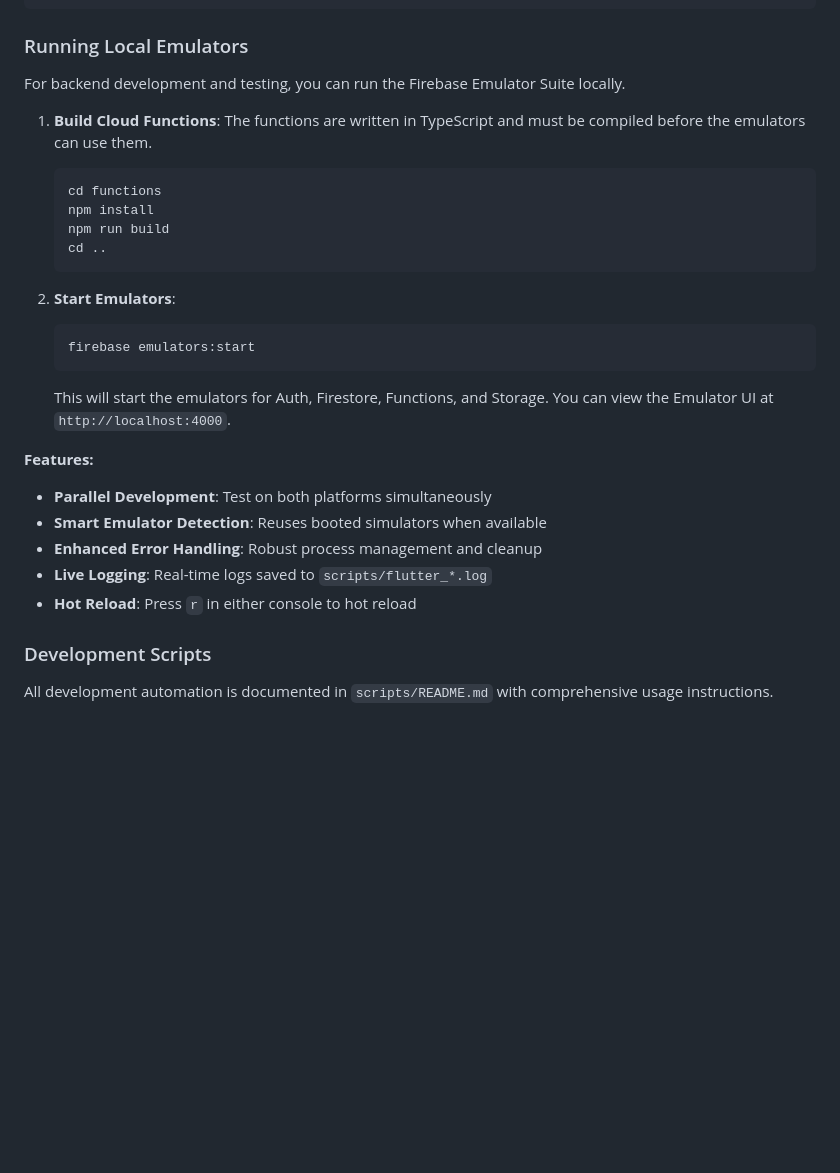
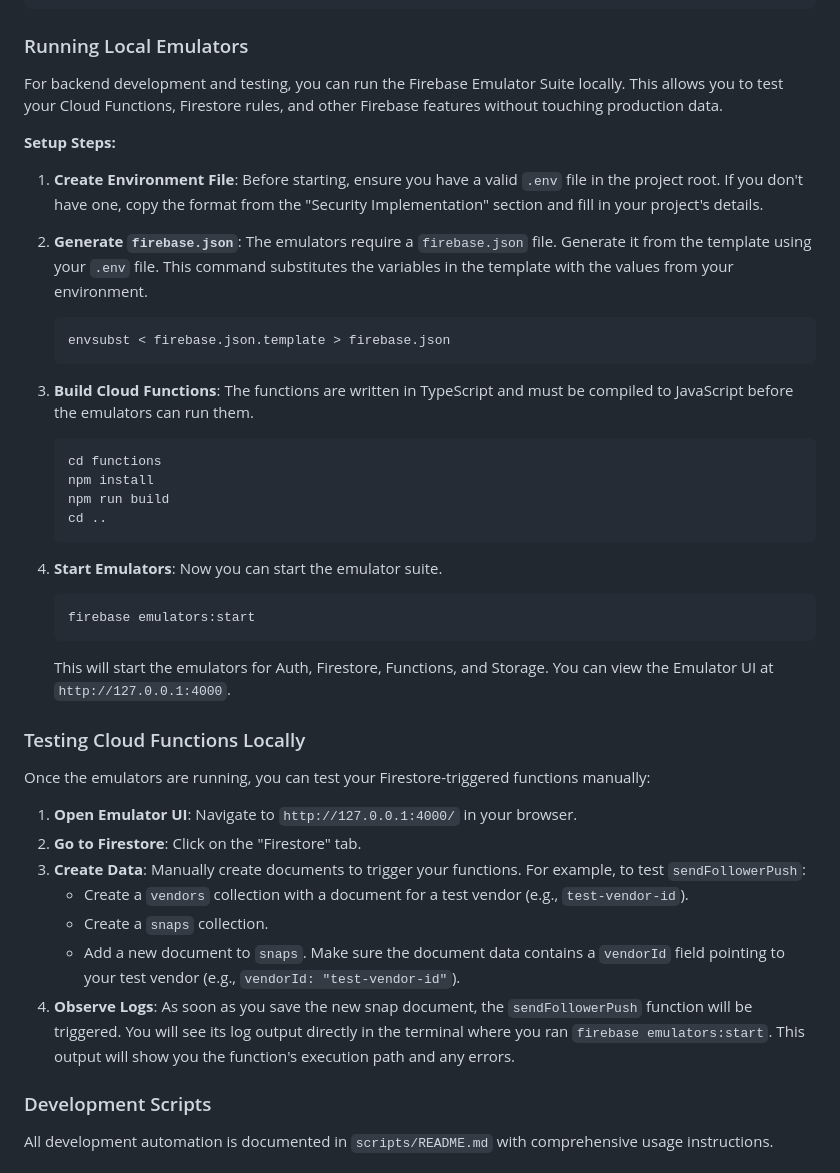
Before and after one commit to astrogirlnim/MarketSnap, a Markdown page: README.md, the part around the change. Drawn GitHub-style; blank space fills up the shorter version.

Commit message:
documentation updates

````diff
--- a/README.md
+++ b/README.md
@@ -235,9 +235,18 @@ The project includes automated development tools for streamlined cross-platform
 
 ### Running Local Emulators
 
-For backend development and testing, you can run the Firebase Emulator Suite locally.
+For backend development and testing, you can run the Firebase Emulator Suite locally. This allows you to test your Cloud Functions, Firestore rules, and other Firebase features without touching production data.
 
-1.  **Build Cloud Functions**: The functions are written in TypeScript and must be compiled before the emulators can use them.
+**Setup Steps:**
+
+1.  **Create Environment File**: Before starting, ensure you have a valid `.env` file in the project root. If you don't have one, copy the format from the "Security Implementation" section and fill in your project's details.
+
+2.  **Generate `firebase.json`**: The emulators require a `firebase.json` file. Generate it from the template using your `.env` file. This command substitutes the variables in the template with the values from your environment.
+    ```bash
+    envsubst < firebase.json.template > firebase.json
+    ```
+
+3.  **Build Cloud Functions**: The functions are written in TypeScript and must be compiled to JavaScript before the emulators can run them.
     ```bash
     cd functions
     npm install
@@ -245,18 +254,23 @@ For backend development and testing, you can run the Firebase Emulator Suite loc
     cd ..
     ```
 
-2.  **Start Emulators**:
+4.  **Start Emulators**: Now you can start the emulator suite.
     ```bash
     firebase emulators:start
     ```
-    This will start the emulators for Auth, Firestore, Functions, and Storage. You can view the Emulator UI at `http://localhost:4000`.
+    This will start the emulators for Auth, Firestore, Functions, and Storage. You can view the Emulator UI at `http://127.0.0.1:4000`.
 
-**Features:**
-- **Parallel Development**: Test on both platforms simultaneously
-- **Smart Emulator Detection**: Reuses booted simulators when available
-- **Enhanced Error Handling**: Robust process management and cleanup
-- **Live Logging**: Real-time logs saved to `scripts/flutter_*.log`
-- **Hot Reload**: Press `r` in either console to hot reload
+### Testing Cloud Functions Locally
+
+Once the emulators are running, you can test your Firestore-triggered functions manually:
+
+1.  **Open Emulator UI**: Navigate to `http://127.0.0.1:4000/` in your browser.
+2.  **Go to Firestore**: Click on the "Firestore" tab.
+3.  **Create Data**: Manually create documents to trigger your functions. For example, to test `sendFollowerPush`:
+    *   Create a `vendors` collection with a document for a test vendor (e.g., `test-vendor-id`).
+    *   Create a `snaps` collection.
+    *   Add a new document to `snaps`. Make sure the document data contains a `vendorId` field pointing to your test vendor (e.g., `vendorId: "test-vendor-id"`).
+4.  **Observe Logs**: As soon as you save the new snap document, the `sendFollowerPush` function will be triggered. You will see its log output directly in the terminal where you ran `firebase emulators:start`. This output will show you the function's execution path and any errors.
 
 ### Development Scripts
 
````
Also changed, not shown: documentation/MarketSnap_Lite_MVP_Checklist_Simple.md (+4 -4 lines), memory_bank/memory_bank_system_patterns.md (+36 -4 lines).
